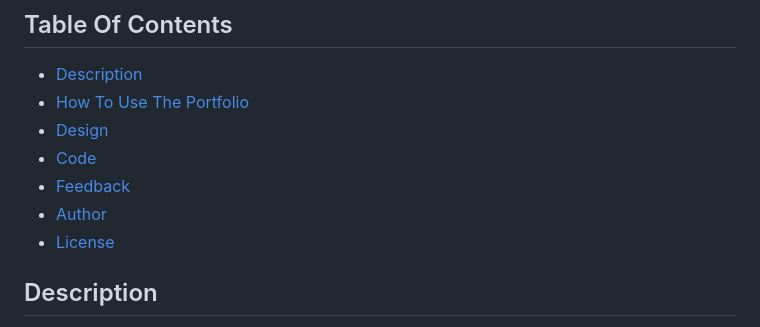
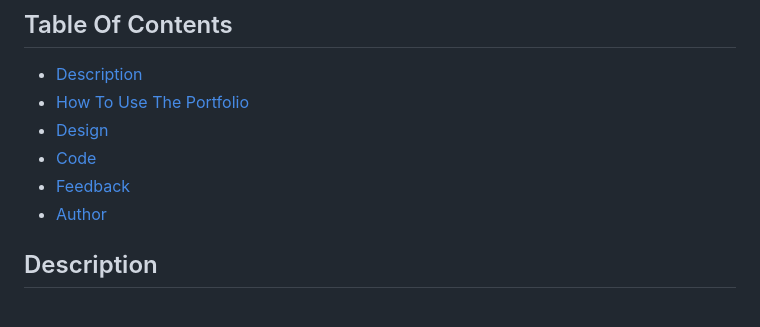
Before and after one commit to peterRomanDev/peter-roman-portfolio, a Markdown page: README.md, the part around the change. Rendered like a GitHub page.

```diff
--- a/README.md
+++ b/README.md
@@ -10,7 +10,6 @@
 * [Code](#code)
 * [Feedback](#feedback)
 * [Author](#author)
-* [License](#license)
 
 ## Description
 
```
